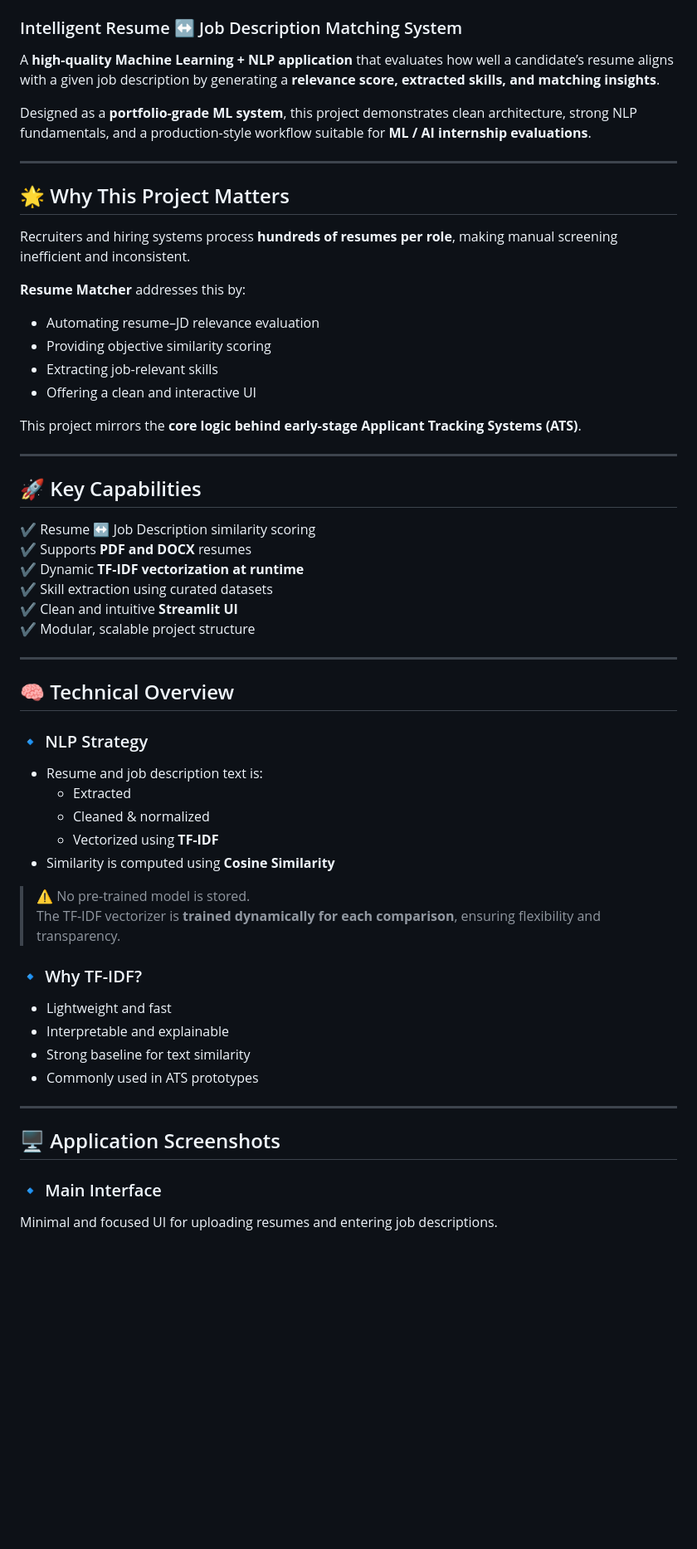
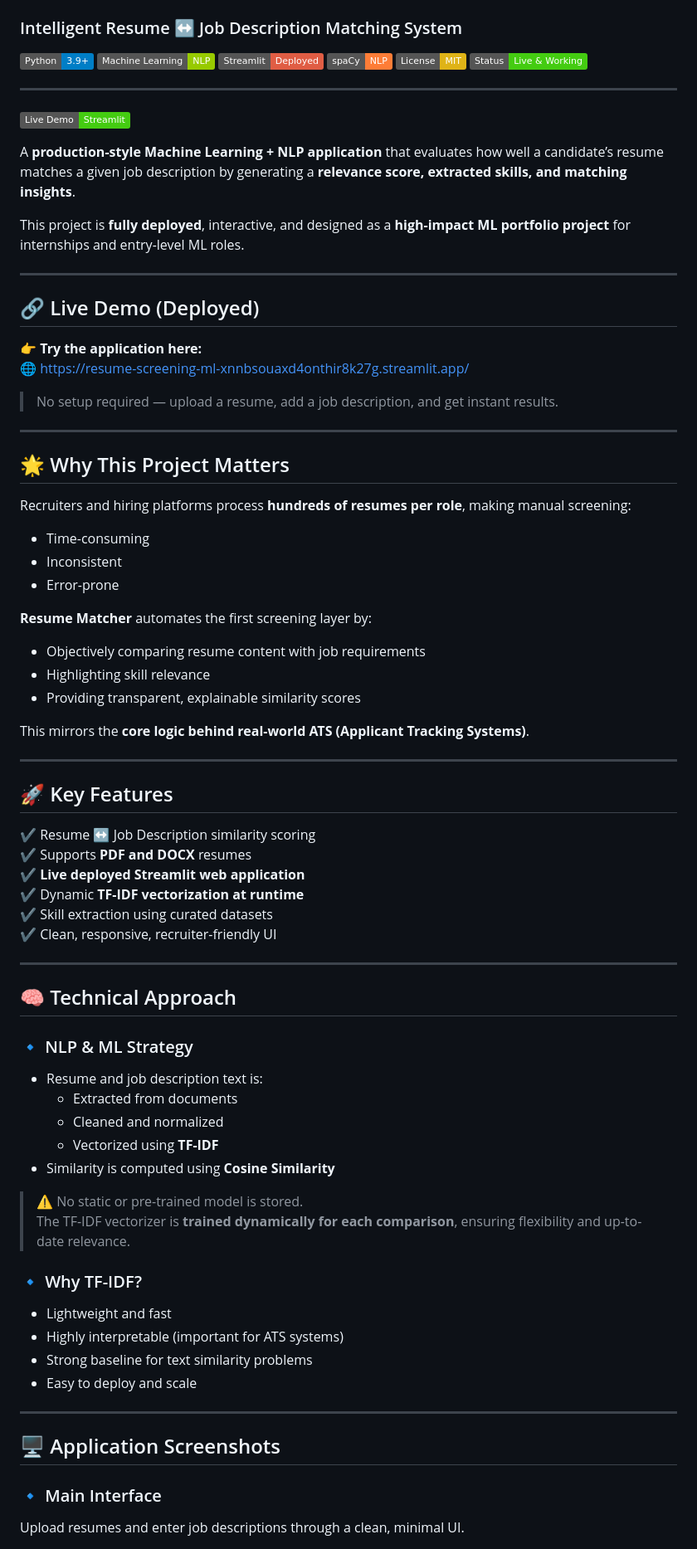
Before and after one commit to learnerforge/resume-screening-ml, a Markdown page: README.md, the part around one of its changes. Shown at 83% size. Rendered like a GitHub page; badges without logos; blank space fills up the shorter version.

Commit message:
Revise README for clarity and detail improvements
Updated README with enhanced project descriptions, improved badge clarity, and refined use cases.

```diff
--- a/README.md
+++ b/README.md
@@ -7,58 +2,79 @@
 ### Intelligent Resume ↔ Job Description Matching System
 
-A **high-quality Machine Learning + NLP application** that evaluates how well a candidate’s resume aligns with a given job description by generating a **relevance score, extracted skills, and matching insights**.
+![Python](https://img.shields.io/badge/Python-3.9%2B-blue)
+![Machine Learning](https://img.shields.io/badge/Machine%20Learning-NLP-green)
+![Streamlit](https://img.shields.io/badge/Streamlit-Deployed-red)
+![spaCy](https://img.shields.io/badge/spaCy-NLP-orange)
+![License](https://img.shields.io/badge/License-MIT-yellow)
+![Status](https://img.shields.io/badge/Status-Live%20%26%20Working-brightgreen)
 
-Designed as a **portfolio-grade ML system**, this project demonstrates clean architecture, strong NLP fundamentals, and a production-style workflow suitable for **ML / AI internship evaluations**.
+---
+[![Live Demo](https://img.shields.io/badge/Live%20Demo-Streamlit-brightgreen)](https://resume-screening-ml-xnnbsouaxd4onthir8k27g.streamlit.app/)
+
+A **production-style Machine Learning + NLP application** that evaluates how well a candidate’s resume matches a given job description by generating a **relevance score, extracted skills, and matching insights**.
+
+This project is **fully deployed**, interactive, and designed as a **high-impact ML portfolio project** for internships and entry-level ML roles.
+
+---
+
+## 🔗 Live Demo (Deployed)
+
+👉 **Try the application here:**
+🌐 https://resume-screening-ml-xnnbsouaxd4onthir8k27g.streamlit.app/
+
+> No setup required — upload a resume, add a job description, and get instant results.
 
 ---
 
 ## 🌟 Why This Project Matters
 
-Recruiters and hiring systems process **hundreds of resumes per role**, making manual screening inefficient and inconsistent.
+Recruiters and hiring platforms process **hundreds of resumes per role**, making manual screening:
+- Time-consuming
+- Inconsistent
+- Error-prone
 
-**Resume Matcher** addresses this by:
-- Automating resume–JD relevance evaluation
-- Providing objective similarity scoring
-- Extracting job-relevant skills
-- Offering a clean and interactive UI
+**Resume Matcher** automates the first screening layer by:
+- Objectively comparing resume content with job requirements
+- Highlighting skill relevance
+- Providing transparent, explainable similarity scores
 
-This project mirrors the **core logic behind early-stage Applicant Tracking Systems (ATS)**.
+This mirrors the **core logic behind real-world ATS (Applicant Tracking Systems)**.
 
 ---
 
-## 🚀 Key Capabilities
+## 🚀 Key Features
 
 ✔ Resume ↔ Job Description similarity scoring
 ✔ Supports **PDF and DOCX** resumes
+✔ **Live deployed Streamlit web application**
 ✔ Dynamic **TF-IDF vectorization at runtime**
 ✔ Skill extraction using curated datasets
-✔ Clean and intuitive **Streamlit UI**
-✔ Modular, scalable project structure
+✔ Clean, responsive, recruiter-friendly UI
 
 ---
 
-## 🧠 Technical Overview
+## 🧠 Technical Approach
 
-### 🔹 NLP Strategy
+### 🔹 NLP & ML Strategy
 - Resume and job description text is:
-  - Extracted
-  - Cleaned & normalized
+  - Extracted from documents
+  - Cleaned and normalized
   - Vectorized using **TF-IDF**
 - Similarity is computed using **Cosine Similarity**
 
-> ⚠️ No pre-trained model is stored.
-> The TF-IDF vectorizer is **trained dynamically for each comparison**, ensuring flexibility and transparency.
+> ⚠️ No static or pre-trained model is stored.
+> The TF-IDF vectorizer is **trained dynamically for each comparison**, ensuring flexibility and up-to-date relevance.
 
 ### 🔹 Why TF-IDF?
 - Lightweight and fast
-- Interpretable and explainable
-- Strong baseline for text similarity
-- Commonly used in ATS prototypes
+- Highly interpretable (important for ATS systems)
+- Strong baseline for text similarity problems
+- Easy to deploy and scale
 
 ---
 
 ## 🖥️ Application Screenshots
 
 ### 🔹 Main Interface
-Minimal and focused UI for uploading resumes and entering job descriptions.
+Upload resumes and enter job descriptions through a clean, minimal UI.
 
```
Also changed, not shown: other parts of README.md (+27 -33 lines).
